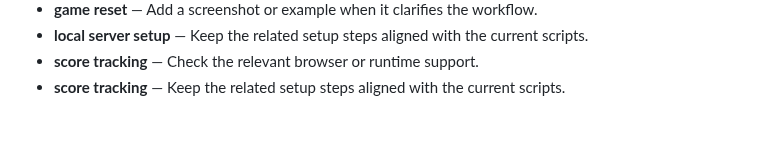
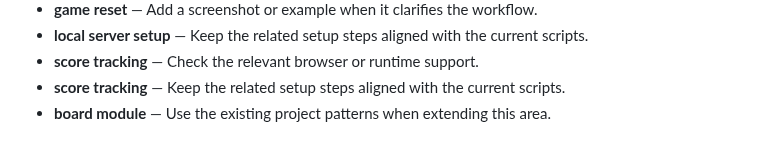
Before and after one commit to Sid2169/TicTac, a Markdown page: README.md, the part around the change. GitHub-like rendering.

Commit message:
Update board module reference

```diff
--- a/README.md
+++ b/README.md
@@ -808,3 +808,4 @@ If you enjoyed this project, please consider giving it a ⭐!
 - **local server setup** — Keep the related setup steps aligned with the current scripts.
 - **score tracking** — Check the relevant browser or runtime support.
 - **score tracking** — Keep the related setup steps aligned with the current scripts.
+- **board module** — Use the existing project patterns when extending this area.
```
